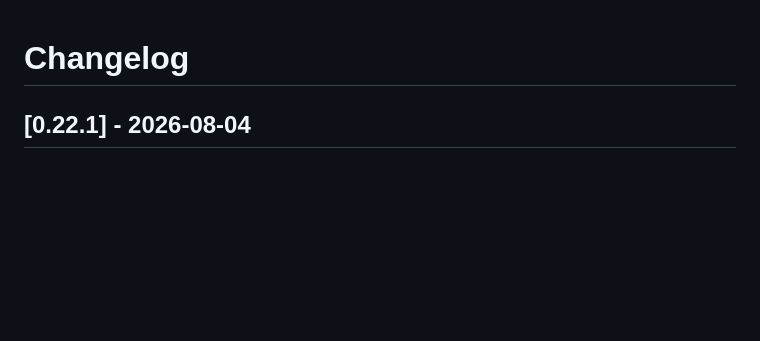
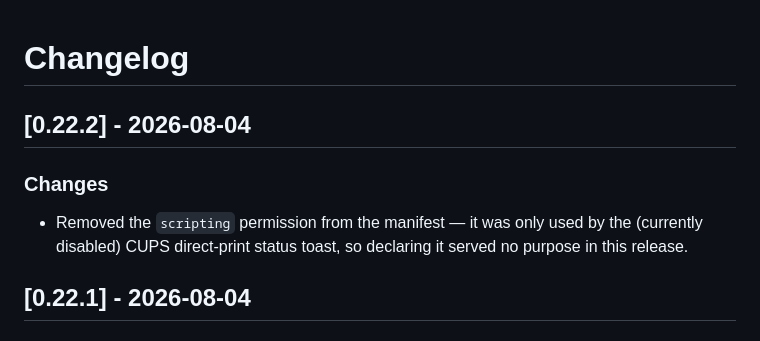
Before and after one commit to MichalBryxi/approom-customiser, a Markdown page: CHANGELOG.md, the part around the change. GitHub-like rendering; blank space fills up the shorter version.

Commit message:
docs: update changelog for v0.22.2

```diff
--- a/CHANGELOG.md
+++ b/CHANGELOG.md
@@ -1,4 +1,9 @@
 # Changelog
+
+## [0.22.2] - 2026-08-04
+
+### Changes
+- Removed the `scripting` permission from the manifest — it was only used by the (currently disabled) CUPS direct-print status toast, so declaring it served no purpose in this release.
 
 ## [0.22.1] - 2026-08-04
 
```
